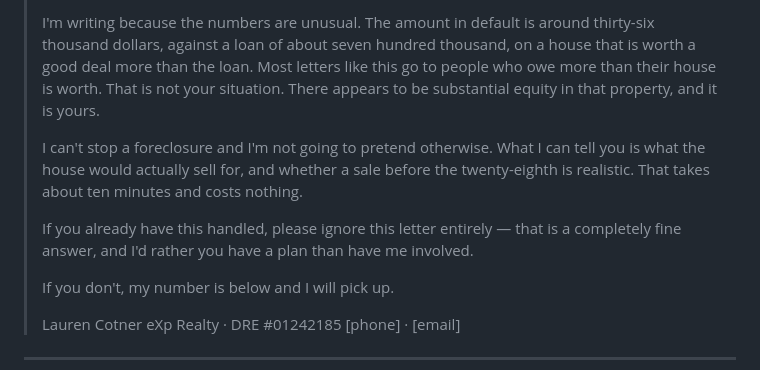
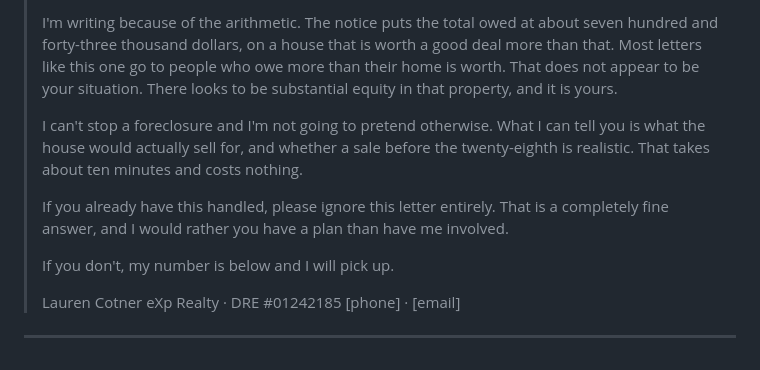
Before and after one commit to CoachCotner/Magic-Buyer, a Markdown page: letters/foreclosure_drafts.md, the part around one of its changes. GitHub-like rendering.

```diff
--- a/letters/foreclosure_drafts.md
+++ b/letters/foreclosure_drafts.md
@@ -81,16 +107,17 @@ characterize the situation to a second person beyond what's already public recor
 >
-> I'm writing because the numbers are unusual. The amount in default is around
-> thirty-six thousand dollars, against a loan of about seven hundred thousand,
-> on a house that is worth a good deal more than the loan. Most letters like this
-> go to people who owe more than their house is worth. That is not your situation.
-> There appears to be substantial equity in that property, and it is yours.
+> I'm writing because of the arithmetic. The notice puts the total owed at about
+> seven hundred and forty-three thousand dollars, on a house that is worth a good
+> deal more than that. Most letters like this one go to people who owe more than
+> their home is worth. That does not appear to be your situation. There looks to
+> be substantial equity in that property, and it is yours.
 >
 > I can't stop a foreclosure and I'm not going to pretend otherwise. What I can
 > tell you is what the house would actually sell for, and whether a sale before
 > the twenty-eighth is realistic. That takes about ten minutes and costs nothing.
 >
-> If you already have this handled, please ignore this letter entirely — that is a
-> completely fine answer, and I'd rather you have a plan than have me involved.
+> If you already have this handled, please ignore this letter entirely. That is a
+> completely fine answer, and I would rather you have a plan than have me
+> involved.
 >
 > If you don't, my number is below and I will pick up.
 >
```
Also changed, not shown: other parts of letters/foreclosure_drafts.md (+65 -39 lines).
